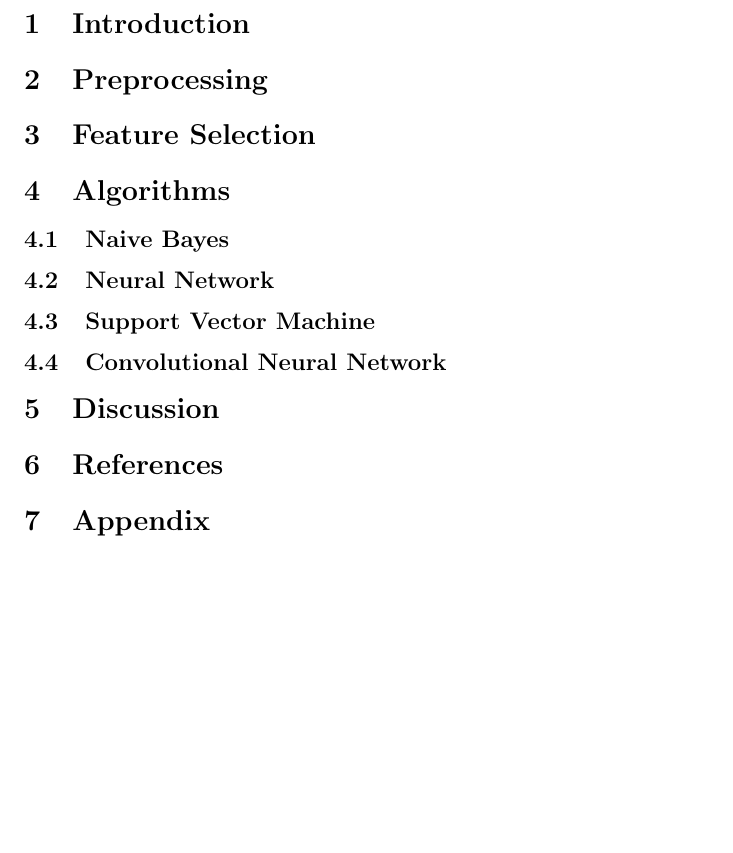
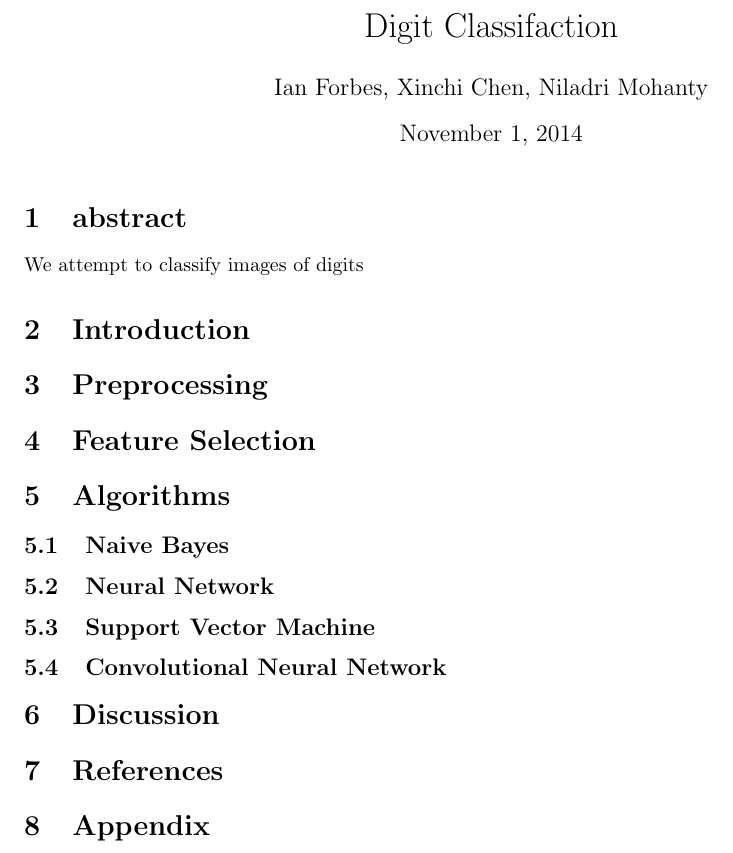
Before and after one commit to NiladriMohanty/proj3, a LaTeX document (proj3.tex): part of the page, cut at the place of the change, the shorter picture padded with empty space. Compiled offline with pdfLaTeX.

Commit message:
Add title and abstract.

```diff
--- a/proj3.tex
+++ b/proj3.tex
@@ -2,7 +2,18 @@
 \usepackage{amsmath}
 \usepackage{amsfonts}
 \usepackage{amssymb}
+\usepackage{graphicx}
+
+\title{Digit Classifaction}
+\author{Ian Forbes, Xinchi Chen, Niladri Mohanty}
 \begin{document}
+\twocolumn[
+\maketitle
+\section{abstract}
+We attempt to classify images of digits
+\\
+\\
+]
 \section{Introduction}
 \section{Preprocessing}
 \section{Feature Selection}
```
